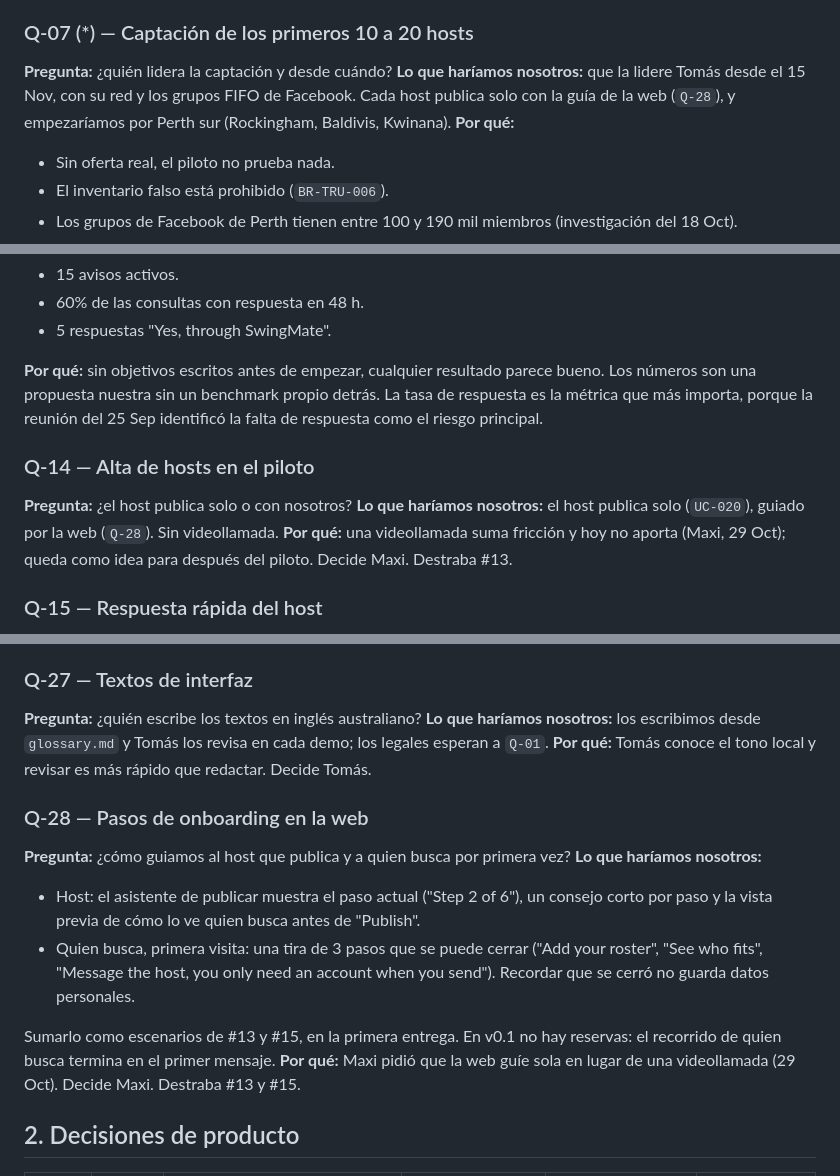
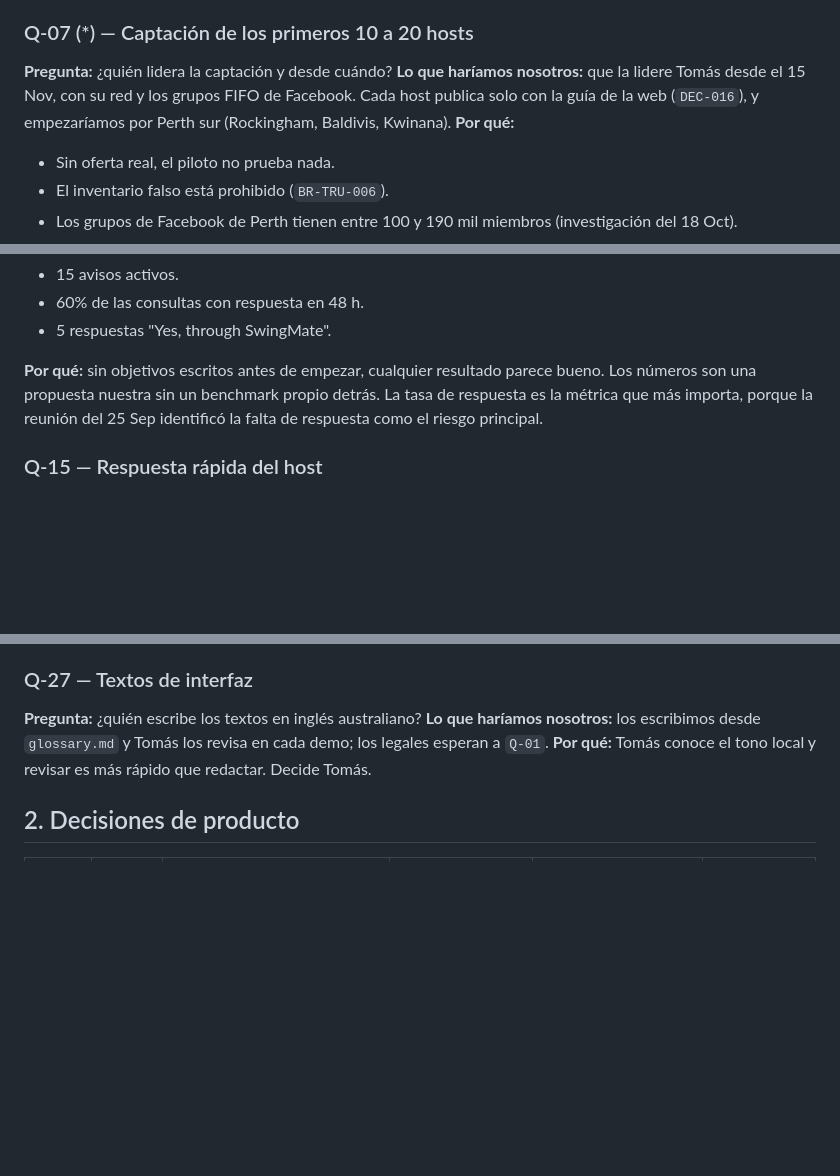
Before and after one commit to malbeldas/swingmate, a Markdown page: specs/decision-log.md, 3 parts joined by grey strips. GitHub-like rendering; blank space fills up the shorter version.

```diff
--- a/specs/decision-log.md
+++ b/specs/decision-log.md
@@ -75,7 +75,7 @@ Mientras tanto se desarrolla en `malbeldas.github.io/swingmate`.
 
 ### Q-07 (\*) — Captación de los primeros 10 a 20 hosts
 **Pregunta:** ¿quién lidera la captación y desde cuándo?
-**Lo que haríamos nosotros:** que la lidere Tomás desde el 15 Nov, con su red y los grupos FIFO de Facebook. Cada host publica solo con la guía de la web (`Q-28`), y empezaríamos por Perth sur (Rockingham, Baldivis, Kwinana).
+**Lo que haríamos nosotros:** que la lidere Tomás desde el 15 Nov, con su red y los grupos FIFO de Facebook. Cada host publica solo con la guía de la web (`DEC-016`), y empezaríamos por Perth sur (Rockingham, Baldivis, Kwinana).
 **Por qué:**
 - Sin oferta real, el piloto no prueba nada.
 - El inventario falso está prohibido (`BR-TRU-006`).
@@ -136,11 +136,6 @@ En features y extras FIFO el "+" va tal cual (`BR-LST-006`).
 - 5 respuestas "Yes, through SwingMate".
 
 **Por qué:** sin objetivos escritos antes de empezar, cualquier resultado parece bueno. Los números son una propuesta nuestra sin un benchmark propio detrás. La tasa de respuesta es la métrica que más importa, porque la reunión del 25 Sep identificó la falta de respuesta como el riesgo principal.
-
-### Q-14 — Alta de hosts en el piloto
-**Pregunta:** ¿el host publica solo o con nosotros?
-**Lo que haríamos nosotros:** el host publica solo (`UC-020`), guiado por la web (`Q-28`). Sin videollamada.
-**Por qué:** una videollamada suma fricción y hoy no aporta (Maxi, 29 Oct); queda como idea para después del piloto. Decide Maxi. Destraba #13.
 
 ### Q-15 — Respuesta rápida del host
 **Pregunta:** ¿qué hace un host que no puede recibir a quien le escribe?
@@ -207,15 +202,6 @@ En features y extras FIFO el "+" va tal cual (`BR-LST-006`).
 **Lo que haríamos nosotros:** los escribimos desde `glossary.md` y Tomás los revisa en cada demo; los legales esperan a `Q-01`.
 **Por qué:** Tomás conoce el tono local y revisar es más rápido que redactar. Decide Tomás.
 
-### Q-28 — Pasos de onboarding en la web
-**Pregunta:** ¿cómo guiamos al host que publica y a quien busca por primera vez?
-**Lo que haríamos nosotros:**
-- Host: el asistente de publicar muestra el paso actual ("Step 2 of 6"), un consejo corto por paso y la vista previa de cómo lo ve quien busca antes de "Publish".
-- Quien busca, primera visita: una tira de 3 pasos que se puede cerrar ("Add your roster", "See who fits", "Message the host, you only need an account when you send"). Recordar que se cerró no guarda datos personales.
-
-Sumarlo como escenarios de #13 y #15, en la primera entrega. En v0.1 no hay reservas: el recorrido de quien busca termina en el primer mensaje.
-**Por qué:** Maxi pidió que la web guíe sola en lugar de una videollamada (29 Oct). Decide Maxi. Destraba #13 y #15.
-
 ## 2. Decisiones de producto
 
 | ID | Fecha | Decisión | Quién | Alternativas descartadas | Reglas |
```
Also changed, not shown: other parts of specs/decision-log.md (+1 -0 lines), specs/use-cases.md (+8 -2 lines).
